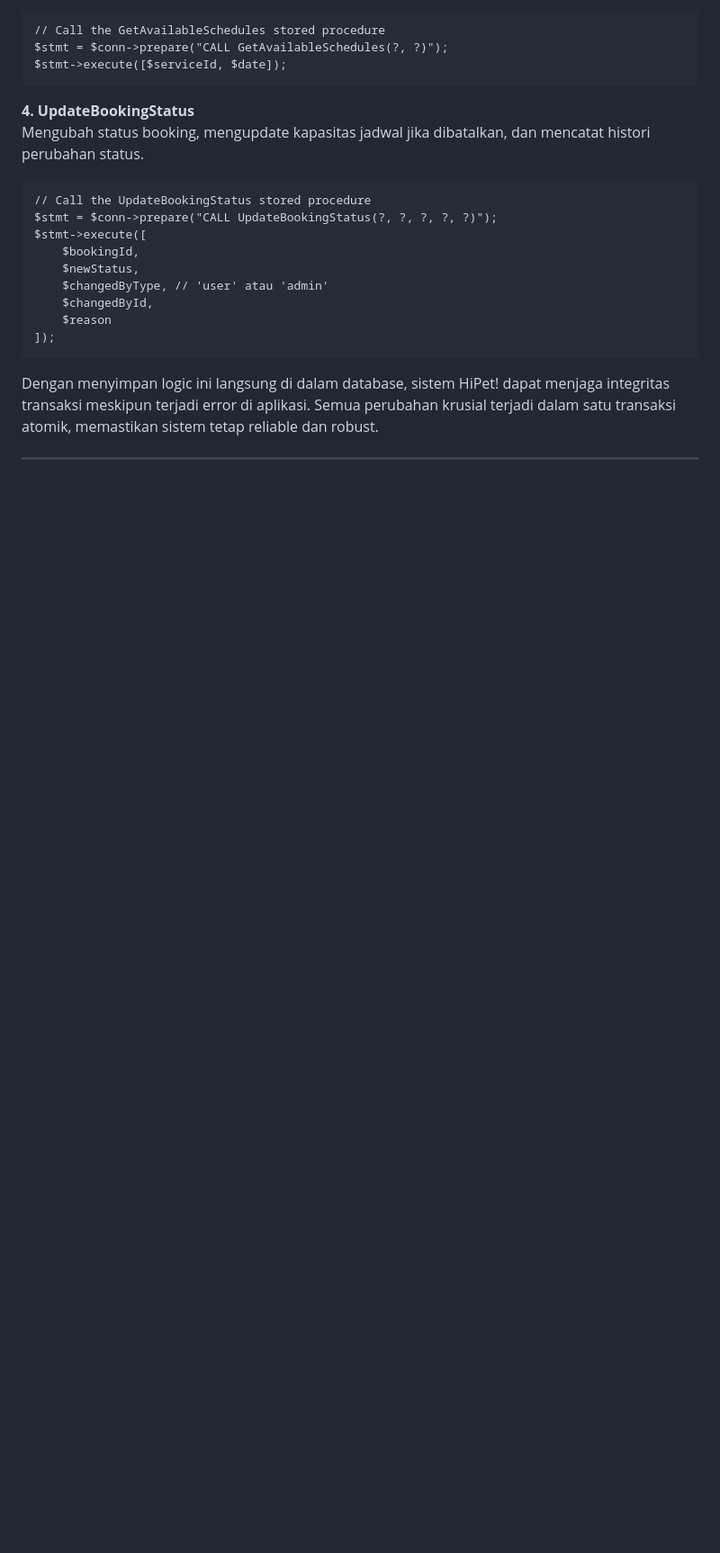
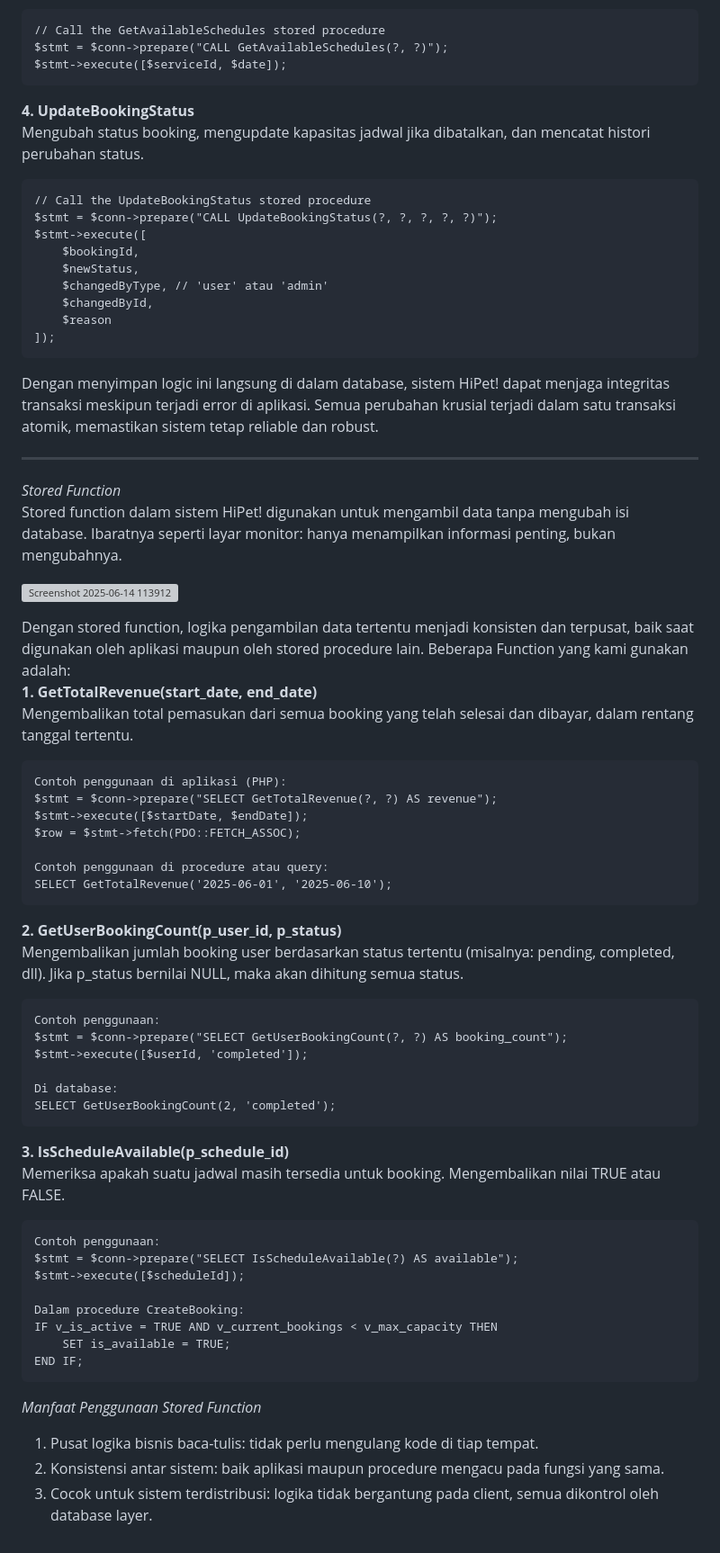
Before and after one commit to wahyuwsap/HiPet, a Markdown page: README.md, the part around the change. Shown: that part at 90% size. Drawn GitHub-style; blank space fills up the shorter version; grey boxes are pictures that could not be loaded.

````diff
--- a/README.md
+++ b/README.md
@@ -72,3 +72,51 @@ $stmt->execute([
 
 Dengan menyimpan logic ini langsung di dalam database, sistem HiPet! dapat menjaga integritas transaksi meskipun terjadi error di aplikasi. Semua perubahan krusial terjadi dalam satu transaksi atomik, memastikan sistem tetap reliable dan robust.
 ___
+
+_Stored Function_
+Stored function dalam sistem HiPet! digunakan untuk mengambil data tanpa mengubah isi database. Ibaratnya seperti layar monitor: hanya menampilkan informasi penting, bukan mengubahnya.
+
+![Screenshot 2025-06-14 113912](https://github.com/user-attachments/assets/244a44e2-4a30-46b2-94f6-463950023580)
+
+Dengan stored function, logika pengambilan data tertentu menjadi konsisten dan terpusat, baik saat digunakan oleh aplikasi maupun oleh stored procedure lain. Beberapa Function yang kami gunakan adalah:
+**1. GetTotalRevenue(start_date, end_date)**
+Mengembalikan total pemasukan dari semua booking yang telah selesai dan dibayar, dalam rentang tanggal tertentu.
+
+```
+Contoh penggunaan di aplikasi (PHP):
+$stmt = $conn->prepare("SELECT GetTotalRevenue(?, ?) AS revenue");
+$stmt->execute([$startDate, $endDate]);
+$row = $stmt->fetch(PDO::FETCH_ASSOC);
+
+Contoh penggunaan di procedure atau query:
+SELECT GetTotalRevenue('2025-06-01', '2025-06-10');
+```
+
+**2. GetUserBookingCount(p_user_id, p_status)**
+Mengembalikan jumlah booking user berdasarkan status tertentu (misalnya: pending, completed, dll). Jika p_status bernilai NULL, maka akan dihitung semua status.
+```
+Contoh penggunaan:
+$stmt = $conn->prepare("SELECT GetUserBookingCount(?, ?) AS booking_count");
+$stmt->execute([$userId, 'completed']);
+
+Di database:
+SELECT GetUserBookingCount(2, 'completed');
+```
+
+**3. IsScheduleAvailable(p_schedule_id)**
+Memeriksa apakah suatu jadwal masih tersedia untuk booking. Mengembalikan nilai TRUE atau FALSE.
+```
+Contoh penggunaan:
+$stmt = $conn->prepare("SELECT IsScheduleAvailable(?) AS available");
+$stmt->execute([$scheduleId]);
+
+Dalam procedure CreateBooking:
+IF v_is_active = TRUE AND v_current_bookings < v_max_capacity THEN
+    SET is_available = TRUE;
+END IF;
+```
+
+_Manfaat Penggunaan Stored Function_
+1. Pusat logika bisnis baca-tulis: tidak perlu mengulang kode di tiap tempat.
+2. Konsistensi antar sistem: baik aplikasi maupun procedure mengacu pada fungsi yang sama.
+3. Cocok untuk sistem terdistribusi: logika tidak bergantung pada client, semua dikontrol oleh database layer.
````
